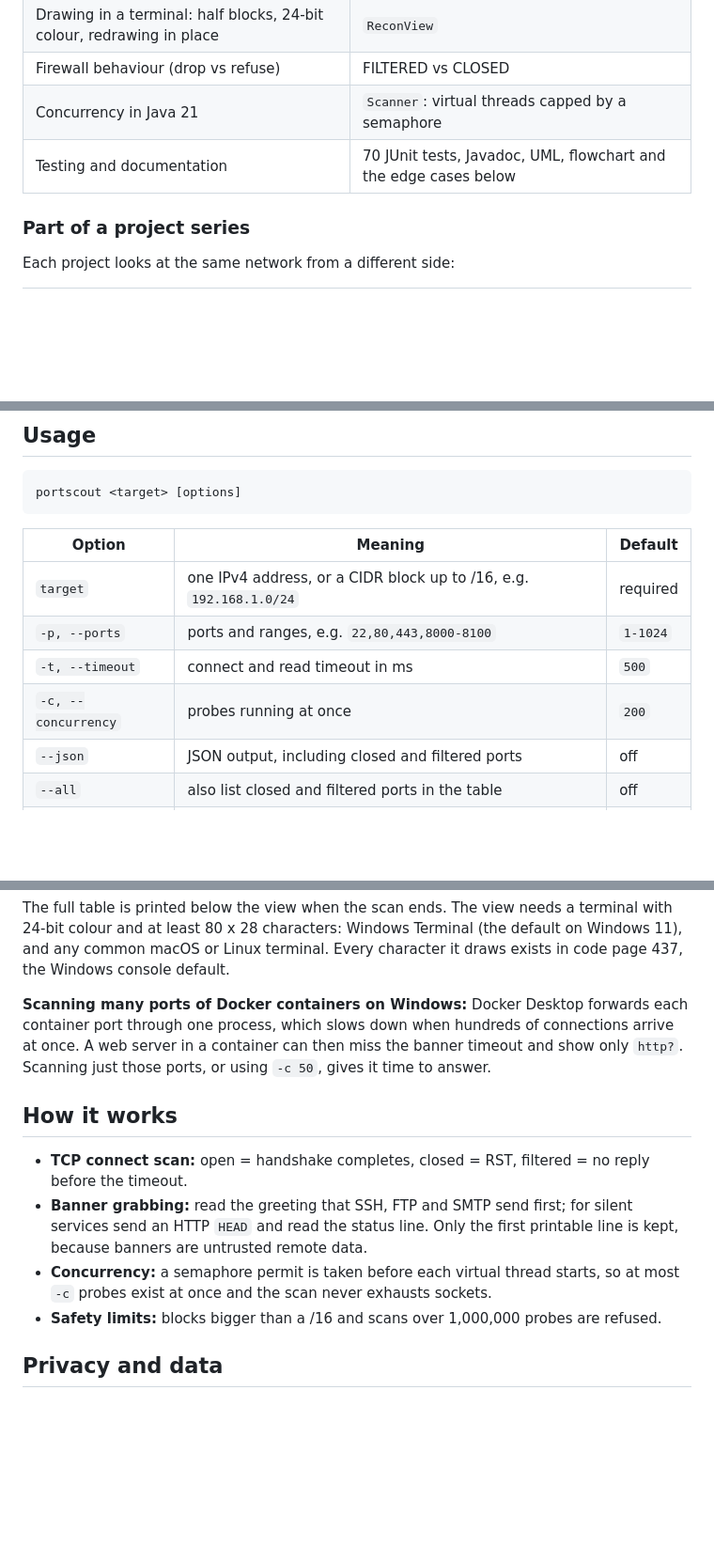
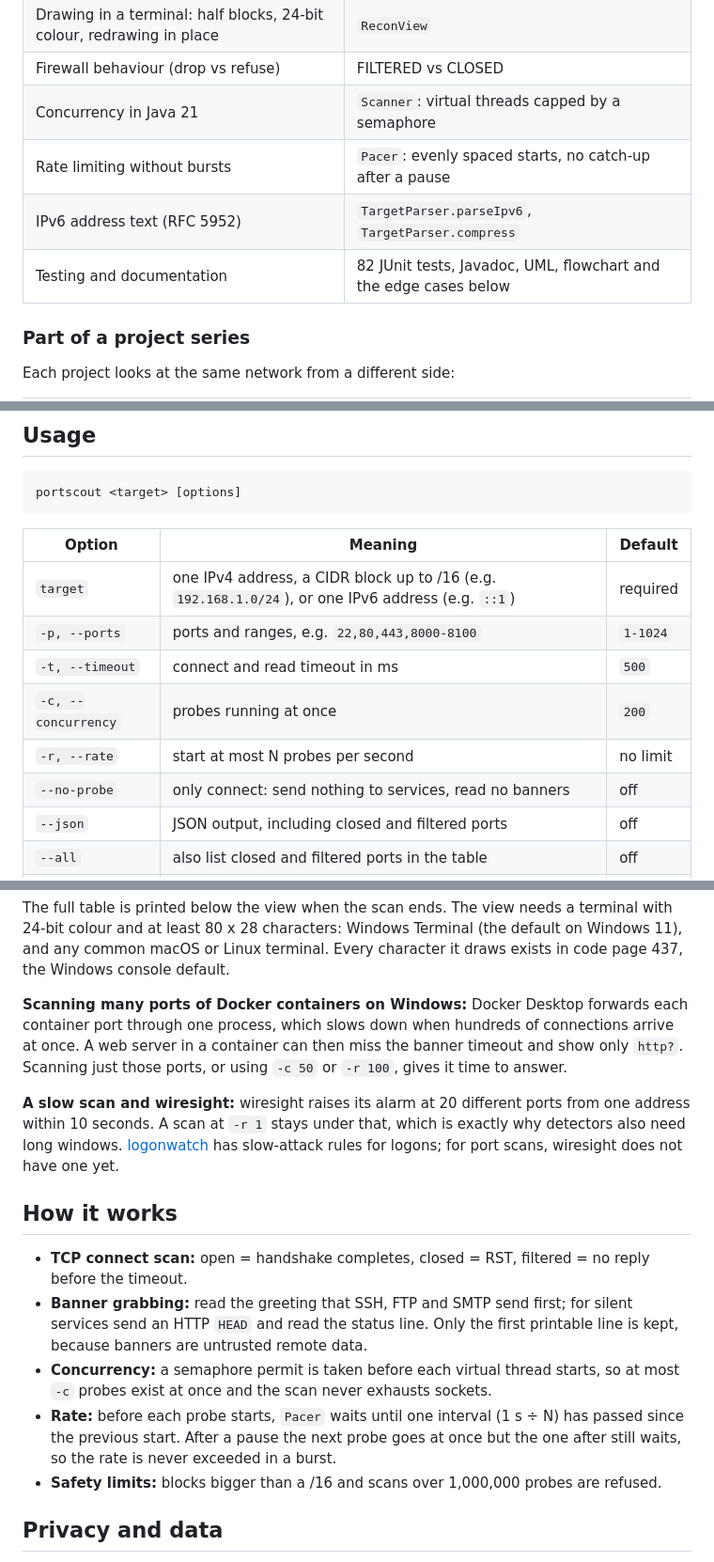
Before and after one commit to AoceanP/portscout, a Markdown page: README.md, 3 parts joined by grey strips. Shown at 94% size. GitHub-like rendering; blank space fills up the shorter version.

```diff
--- a/README.md
+++ b/README.md
@@ -47,7 +51,9 @@ nmap already does this well. portscout exists to understand **how it works under
 | Drawing in a terminal: half blocks, 24-bit colour, redrawing in place | `ReconView` |
 | Firewall behaviour (drop vs refuse) | FILTERED vs CLOSED |
 | Concurrency in Java 21 | `Scanner`: virtual threads capped by a semaphore |
-| Testing and documentation | 70 JUnit tests, Javadoc, UML, flowchart and the edge cases below |
+| Rate limiting without bursts | `Pacer`: evenly spaced starts, no catch-up after a pause |
+| IPv6 address text (RFC 5952) | `TargetParser.parseIpv6`, `TargetParser.compress` |
+| Testing and documentation | 82 JUnit tests, Javadoc, UML, flowchart and the edge cases below |
 
 ### Part of a project series
 
@@ -115,10 +121,12 @@ portscout <target> [options]
 
 | Option | Meaning | Default |
 |---|---|---|
-| `target` | one IPv4 address, or a CIDR block up to /16, e.g. `192.168.1.0/24` | required |
+| `target` | one IPv4 address, a CIDR block up to /16 (e.g. `192.168.1.0/24`), or one IPv6 address (e.g. `::1`) | required |
 | `-p, --ports` | ports and ranges, e.g. `22,80,443,8000-8100` | `1-1024` |
 | `-t, --timeout` | connect and read timeout in ms | `500` |
 | `-c, --concurrency` | probes running at once | `200` |
+| `-r, --rate` | start at most N probes per second | no limit |
+| `--no-probe` | only connect: send nothing to services, read no banners | off |
 | `--json` | JSON output, including closed and filtered ports | off |
 | `--all` | also list closed and filtered ports in the table | off |
 | `-w, --watch` | show the recon view while scanning, then the table | off |
@@ -161,13 +169,16 @@ portscout 127.0.0.1 --watch
 
 The full table is printed below the view when the scan ends. The view needs a terminal with 24-bit colour and at least 80 x 28 characters: Windows Terminal (the default on Windows 11), and any common macOS or Linux terminal. Every character it draws exists in code page 437, the Windows console default.
 
-**Scanning many ports of Docker containers on Windows:** Docker Desktop forwards each container port through one process, which slows down when hundreds of connections arrive at once. A web server in a container can then miss the banner timeout and show only `http?`. Scanning just those ports, or using `-c 50`, gives it time to answer.
+**Scanning many ports of Docker containers on Windows:** Docker Desktop forwards each container port through one process, which slows down when hundreds of connections arrive at once. A web server in a container can then miss the banner timeout and show only `http?`. Scanning just those ports, or using `-c 50` or `-r 100`, gives it time to answer.
+
+**A slow scan and wiresight:** wiresight raises its alarm at 20 different ports from one address within 10 seconds. A scan at `-r 1` stays under that, which is exactly why detectors also need long windows. [logonwatch](https://github.com/AoceanP/logonwatch) has slow-attack rules for logons; for port scans, wiresight does not have one yet.
 
 ## How it works
 
 - **TCP connect scan:** open = handshake completes, closed = RST, filtered = no reply before the timeout.
 - **Banner grabbing:** read the greeting that SSH, FTP and SMTP send first; for silent services send an HTTP `HEAD` and read the status line. Only the first printable line is kept, because banners are untrusted remote data.
 - **Concurrency:** a semaphore permit is taken before each virtual thread starts, so at most `-c` probes exist at once and the scan never exhausts sockets.
+- **Rate:** before each probe starts, `Pacer` waits until one interval (1 s ÷ N) has passed since the previous start. After a pause the next probe goes at once but the one after still waits, so the rate is never exceeded in a burst.
 - **Safety limits:** blocks bigger than a /16 and scans over 1,000,000 probes are refused.
 
 ## Privacy and data
```
Also changed, not shown: other parts of README.md (+16 -1 lines), docs/portscout-flow.png, docs/portscout-uml.png, 10 other files.
